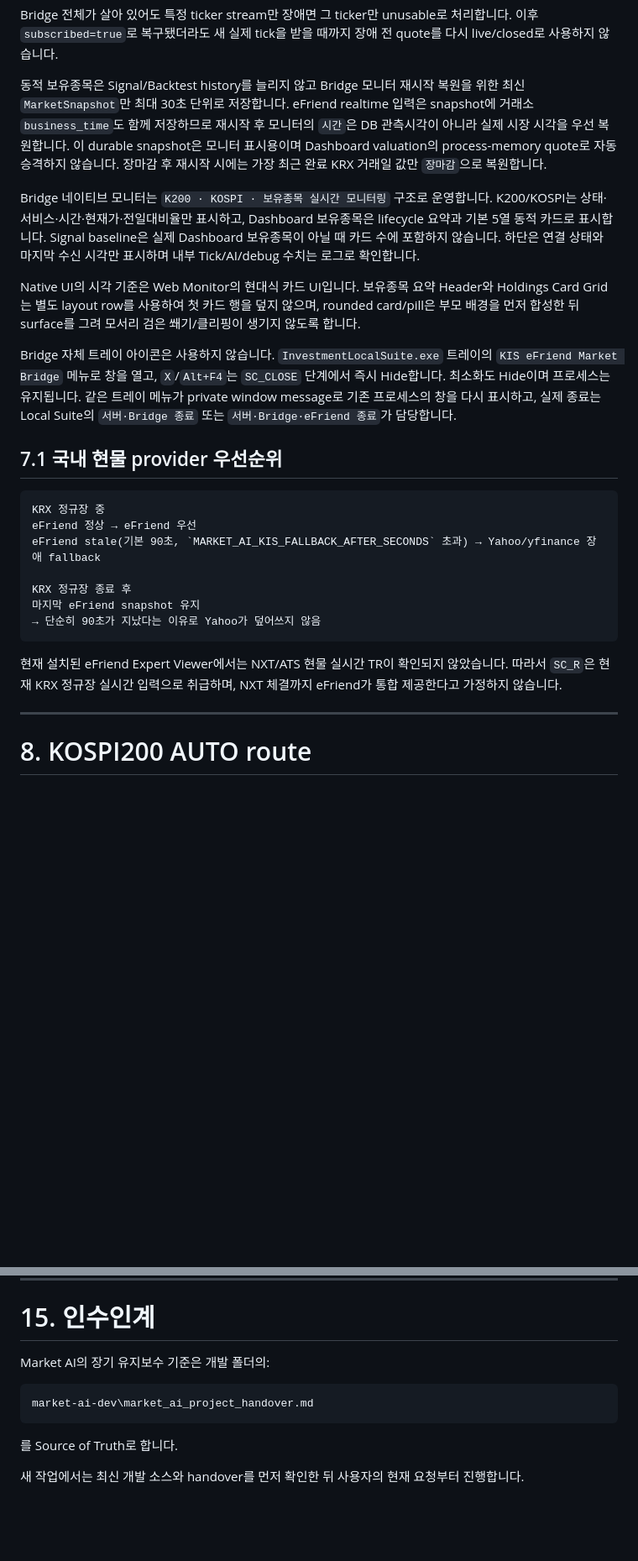
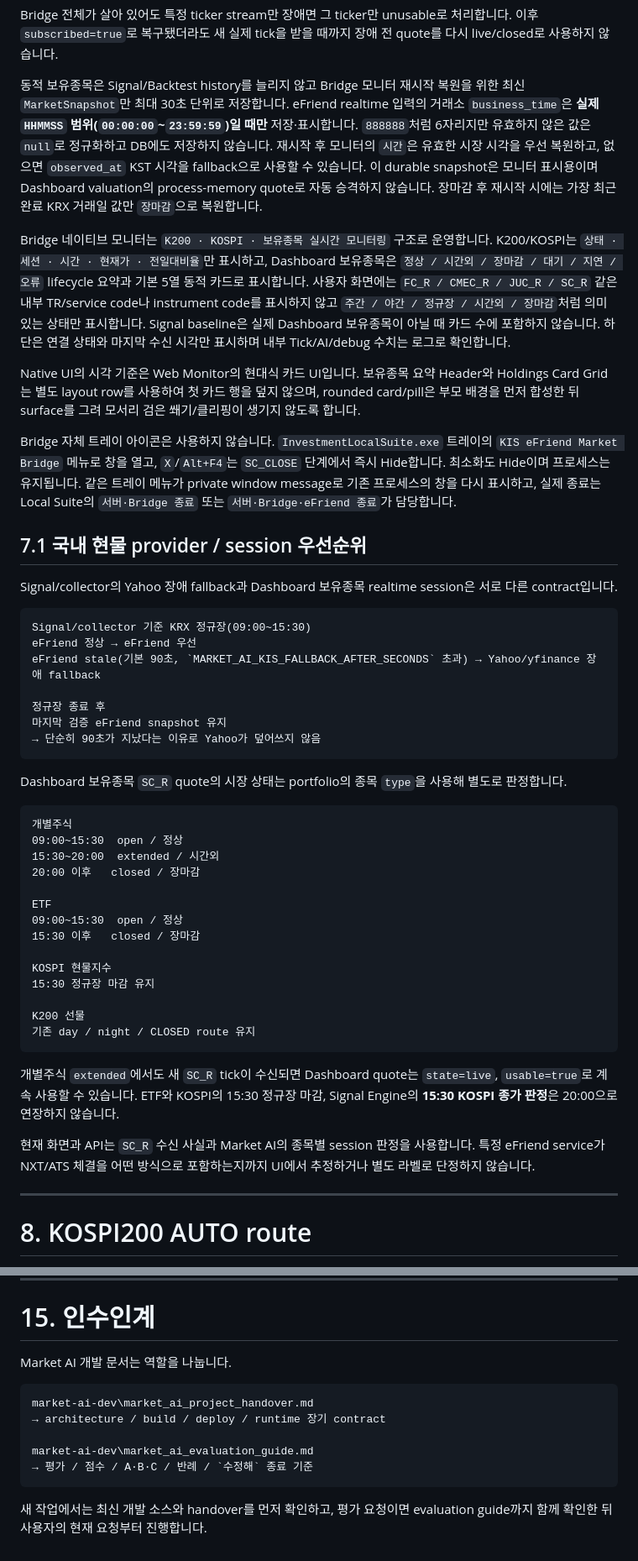
Before and after one commit to tkfkd3226-cell/market-ai, a Markdown page: README.md, 2 parts joined by grey strips. Shown at 84% size. Rendered like a GitHub page; blank space fills up the shorter version.

````diff
--- a/README.md
+++ b/README.md
@@ -552,27 +573,50 @@ forward_success_count
 
 Bridge 전체가 살아 있어도 특정 ticker stream만 장애면 그 ticker만 unusable로 처리합니다. 이후 `subscribed=true`로 복구됐더라도 새 실제 tick을 받을 때까지 장애 전 quote를 다시 live/closed로 사용하지 않습니다.
 
-동적 보유종목은 Signal/Backtest history를 늘리지 않고 Bridge 모니터 재시작 복원을 위한 최신 `MarketSnapshot`만 최대 30초 단위로 저장합니다. eFriend realtime 입력은 snapshot에 거래소 `business_time`도 함께 저장하므로 재시작 후 모니터의 `시간`은 DB 관측시각이 아니라 실제 시장 시각을 우선 복원합니다. 이 durable snapshot은 모니터 표시용이며 Dashboard valuation의 process-memory quote로 자동 승격하지 않습니다. 장마감 후 재시작 시에는 가장 최근 완료 KRX 거래일 값만 `장마감`으로 복원합니다.
+동적 보유종목은 Signal/Backtest history를 늘리지 않고 Bridge 모니터 재시작 복원을 위한 최신 `MarketSnapshot`만 최대 30초 단위로 저장합니다. eFriend realtime 입력의 거래소 `business_time`은 **실제 `HHMMSS` 범위(`00:00:00`~`23:59:59`)일 때만** 저장·표시합니다. `888888`처럼 6자리지만 유효하지 않은 값은 `null`로 정규화하고 DB에도 저장하지 않습니다. 재시작 후 모니터의 `시간`은 유효한 시장 시각을 우선 복원하고, 없으면 `observed_at` KST 시각을 fallback으로 사용할 수 있습니다. 이 durable snapshot은 모니터 표시용이며 Dashboard valuation의 process-memory quote로 자동 승격하지 않습니다. 장마감 후 재시작 시에는 가장 최근 완료 KRX 거래일 값만 `장마감`으로 복원합니다.
 
-Bridge 네이티브 모니터는 `K200 · KOSPI · 보유종목 실시간 모니터링` 구조로 운영합니다. K200/KOSPI는 상태·서비스·시간·현재가·전일대비율만 표시하고, Dashboard 보유종목은 lifecycle 요약과 기본 5열 동적 카드로 표시합니다. Signal baseline은 실제 Dashboard 보유종목이 아닐 때 카드 수에 포함하지 않습니다. 하단은 연결 상태와 마지막 수신 시각만 표시하며 내부 Tick/AI/debug 수치는 로그로 확인합니다.
+Bridge 네이티브 모니터는 `K200 · KOSPI · 보유종목 실시간 모니터링` 구조로 운영합니다. K200/KOSPI는 `상태 · 세션 · 시간 · 현재가 · 전일대비율`만 표시하고, Dashboard 보유종목은 `정상 / 시간외 / 장마감 / 대기 / 지연 / 오류` lifecycle 요약과 기본 5열 동적 카드로 표시합니다. 사용자 화면에는 `FC_R / CMEC_R / JUC_R / SC_R` 같은 내부 TR/service code나 instrument code를 표시하지 않고 `주간 / 야간 / 정규장 / 시간외 / 장마감`처럼 의미 있는 상태만 표시합니다. Signal baseline은 실제 Dashboard 보유종목이 아닐 때 카드 수에 포함하지 않습니다. 하단은 연결 상태와 마지막 수신 시각만 표시하며 내부 Tick/AI/debug 수치는 로그로 확인합니다.
 
 Native UI의 시각 기준은 Web Monitor의 현대식 카드 UI입니다. 보유종목 요약 Header와 Holdings Card Grid는 별도 layout row를 사용하여 첫 카드 행을 덮지 않으며, rounded card/pill은 부모 배경을 먼저 합성한 뒤 surface를 그려 모서리 검은 쐐기/클리핑이 생기지 않도록 합니다.
 
 Bridge 자체 트레이 아이콘은 사용하지 않습니다. `InvestmentLocalSuite.exe` 트레이의 `KIS eFriend Market Bridge` 메뉴로 창을 열고, `X`/`Alt+F4`는 `SC_CLOSE` 단계에서 즉시 Hide합니다. 최소화도 Hide이며 프로세스는 유지됩니다. 같은 트레이 메뉴가 private window message로 기존 프로세스의 창을 다시 표시하고, 실제 종료는 Local Suite의 `서버·Bridge 종료` 또는 `서버·Bridge·eFriend 종료`가 담당합니다.
 
-## 7.1 국내 현물 provider 우선순위
+## 7.1 국내 현물 provider / session 우선순위
+
+Signal/collector의 Yahoo 장애 fallback과 Dashboard 보유종목 realtime session은 서로 다른 contract입니다.
 
 ```text
-KRX 정규장 중
+Signal/collector 기준 KRX 정규장(09:00~15:30)
 eFriend 정상 → eFriend 우선
 eFriend stale(기본 90초, `MARKET_AI_KIS_FALLBACK_AFTER_SECONDS` 초과) → Yahoo/yfinance 장애 fallback
 
-KRX 정규장 종료 후
-마지막 eFriend snapshot 유지
+정규장 종료 후
+마지막 검증 eFriend snapshot 유지
 → 단순히 90초가 지났다는 이유로 Yahoo가 덮어쓰지 않음
 ```
 
-현재 설치된 eFriend Expert Viewer에서는 NXT/ATS 현물 실시간 TR이 확인되지 않았습니다. 따라서 `SC_R`은 현재 KRX 정규장 실시간 입력으로 취급하며, NXT 체결까지 eFriend가 통합 제공한다고 가정하지 않습니다.
+Dashboard 보유종목 `SC_R` quote의 시장 상태는 portfolio의 종목 `type`을 사용해 별도로 판정합니다.
+
+```text
+개별주식
+09:00~15:30  open / 정상
+15:30~20:00  extended / 시간외
+20:00 이후   closed / 장마감
+
+ETF
+09:00~15:30  open / 정상
+15:30 이후   closed / 장마감
+
+KOSPI 현물지수
+15:30 정규장 마감 유지
+
+K200 선물
+기존 day / night / CLOSED route 유지
+```
+
+개별주식 `extended`에서도 새 `SC_R` tick이 수신되면 Dashboard quote는 `state=live`, `usable=true`로 계속 사용할 수 있습니다. ETF와 KOSPI의 15:30 정규장 마감, Signal Engine의 **15:30 KOSPI 종가 판정**은 20:00으로 연장하지 않습니다.
+
+현재 화면과 API는 `SC_R` 수신 사실과 Market AI의 종목별 session 판정을 사용합니다. 특정 eFriend service가 NXT/ATS 체결을 어떤 방식으로 포함하는지까지 UI에서 추정하거나 별도 라벨로 단정하지 않습니다.
 
 
 ---
@@ -836,12 +881,14 @@ Market AI runtime 저장소와 Dashboard 공개 호스팅은 서로 다른 역
 
 # 15. 인수인계
 
-Market AI의 장기 유지보수 기준은 개발 폴더의:
+Market AI 개발 문서는 역할을 나눕니다.
 
 ```text
 market-ai-dev\market_ai_project_handover.md
+→ architecture / build / deploy / runtime 장기 contract
+
+market-ai-dev\market_ai_evaluation_guide.md
+→ 평가 / 점수 / A·B·C / 반례 / `수정해` 종료 기준
 ```
 
-를 Source of Truth로 합니다.
-
-새 작업에서는 최신 개발 소스와 handover를 먼저 확인한 뒤 사용자의 현재 요청부터 진행합니다.
+새 작업에서는 최신 개발 소스와 handover를 먼저 확인하고, 평가 요청이면 evaluation guide까지 함께 확인한 뒤 사용자의 현재 요청부터 진행합니다.
````
Also changed, not shown: other parts of README.md (+30 -8 lines).
